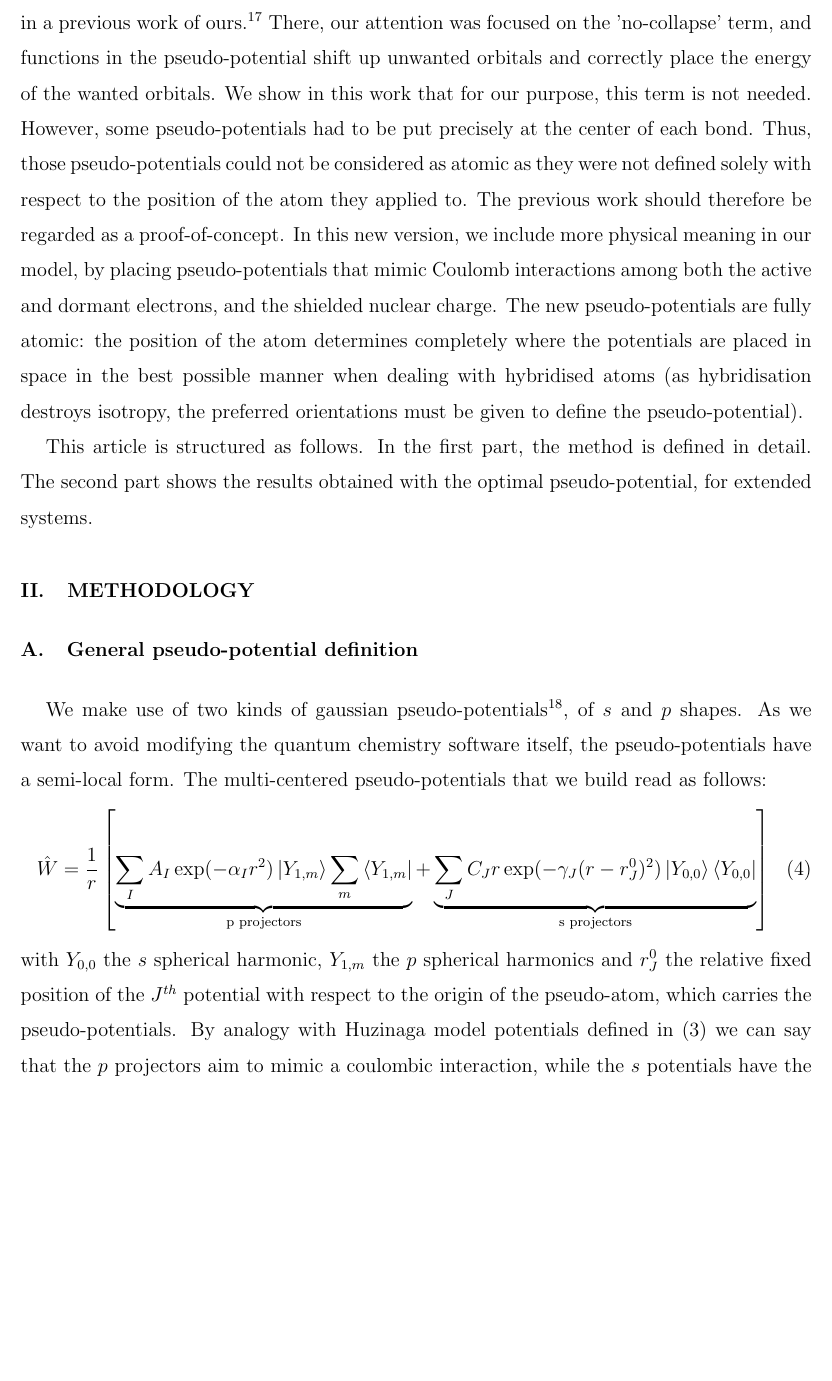
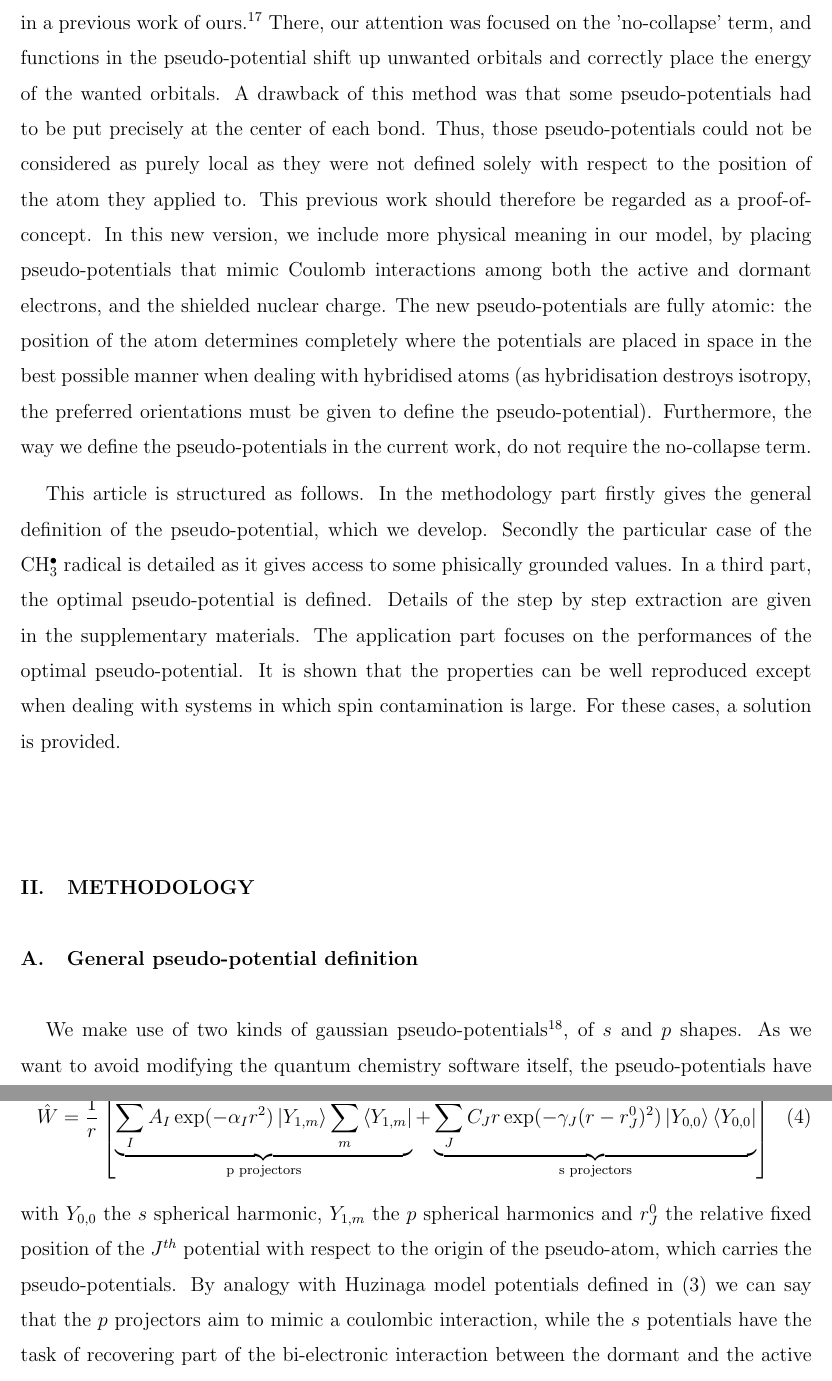
Before and after one commit to cvzj57/paper_06_17, a LaTeX paper (main.tex): part of page 5 of 23 before the commit and two parts of pages 5 and 6 of 23 after it, the two joined at a grey line, cut so that both start at the same text, the shorter picture padded with empty space. Compiled offline with pdfLaTeX.

Commit message:
modificatoin of the instroduction

```diff
--- a/main.tex
+++ b/main.tex
@@ -234,22 +234,31 @@ atoms have been already successfully extracted in a previous work of ours.\cite{
 There, our attention was focused on the 'no-collapse' term, and
 functions in the pseudo-potential shift up unwanted orbitals and correctly place the energy of the
 wanted orbitals.
-We show in this work that for our purpose, this term is not needed.
-However, some pseudo-potentials had to be put precisely at the center
+A drawback of this method was that some pseudo-potentials had to be put precisely at the center
 of each bond.
-Thus, those pseudo-potentials could not be considered as atomic as they were not defined solely
-with respect to the position of the atom they applied to. The previous work should therefore be regarded as a proof-of-concept.
+Thus, those pseudo-potentials could not be considered as purely local as they were not defined solely
+with respect to the position of the atom they applied to.
+This previous work should therefore be regarded as a proof-of-concept.
 In this new version, we include more physical meaning in our model,
 by placing pseudo-potentials that mimic Coulomb interactions among both the active and dormant electrons, and the shielded nuclear charge.
 The new pseudo-potentials are fully atomic: the position of the atom
 determines completely where the potentials are placed in space in the best possible manner
 when dealing with hybridised atoms (as hybridisation destroys isotropy, the preferred orientations
 must be given to define the pseudo-potential).
+Furthermore, the way we define the pseudo-potentials in the current work, do not require
+the no-collapse term.
 
 This article is structured as follows.
-In the first part, the method is defined in detail.
-The second part shows the results obtained with the optimal pseudo-potential,
-for extended systems.
+In the methodology part firstly gives the general definition of the pseudo-potential, which
+we develop.
+Secondly the particular case of the CH$_3^\bullet$ radical is detailed as it gives access
+to some phisically grounded values.
+In a third part, the optimal pseudo-potential is defined. Details of the step by step extraction
+are given in the supplementary materials.
+The application part focuses on the performances of the optimal pseudo-potential.
+It is shown that the properties can be well reproduced except when dealing with
+systems in which spin contamination is large.
+For these cases, a solution is provided.
 
 \section{METHODOLOGY}
 
```
